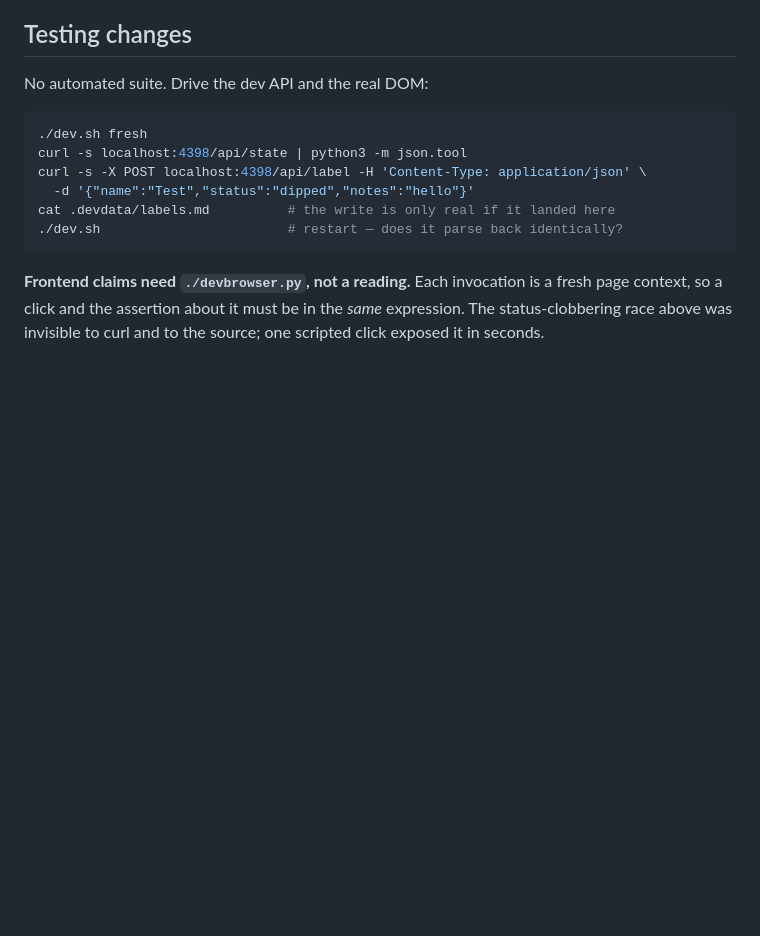
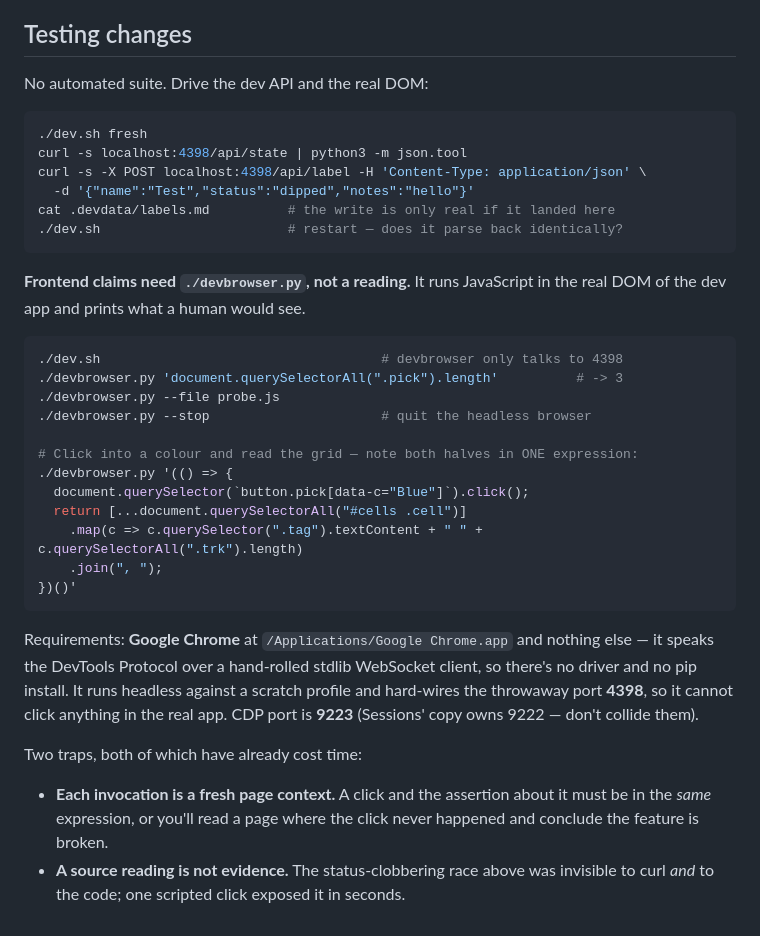
Before and after one commit to agneyakerure/SetTheory, a Markdown page: CLAUDE.md, the part around one of its changes. Drawn GitHub-style; blank space fills up the shorter version.

````diff
--- a/CLAUDE.md
+++ b/CLAUDE.md
@@ -138,7 +175,33 @@ cat .devdata/labels.md          # the write is only real if it landed here
 ./dev.sh                        # restart — does it parse back identically?
 ```
 
-**Frontend claims need `./devbrowser.py`, not a reading.** Each invocation is a
-fresh page context, so a click and the assertion about it must be in the *same*
-expression. The status-clobbering race above was invisible to curl and to the
-source; one scripted click exposed it in seconds.
+**Frontend claims need `./devbrowser.py`, not a reading.** It runs JavaScript in
+the real DOM of the dev app and prints what a human would see.
+
+```sh
+./dev.sh                                    # devbrowser only talks to 4398
+./devbrowser.py 'document.querySelectorAll(".pick").length'          # -> 3
+./devbrowser.py --file probe.js
+./devbrowser.py --stop                      # quit the headless browser
+
+# Click into a colour and read the grid — note both halves in ONE expression:
+./devbrowser.py '(() => {
+  document.querySelector(`button.pick[data-c="Blue"]`).click();
+  return [...document.querySelectorAll("#cells .cell")]
+    .map(c => c.querySelector(".tag").textContent + " " + c.querySelectorAll(".trk").length)
+    .join(", ");
+})()'
+```
+
+Requirements: **Google Chrome** at `/Applications/Google Chrome.app` and nothing
+else — it speaks the DevTools Protocol over a hand-rolled stdlib WebSocket client,
+so there's no driver and no pip install. It runs headless against a scratch profile
+and hard-wires the throwaway port **4398**, so it cannot click anything in the real
+app. CDP port is **9223** (Sessions' copy owns 9222 — don't collide them).
+
+Two traps, both of which have already cost time:
+- **Each invocation is a fresh page context.** A click and the assertion about it
+  must be in the *same* expression, or you'll read a page where the click never
+  happened and conclude the feature is broken.
+- **A source reading is not evidence.** The status-clobbering race above was
+  invisible to curl *and* to the code; one scripted click exposed it in seconds.
````
Also changed, not shown: other parts of CLAUDE.md (+37 -0 lines), IDEAS.md (added, +91 -0 lines).
